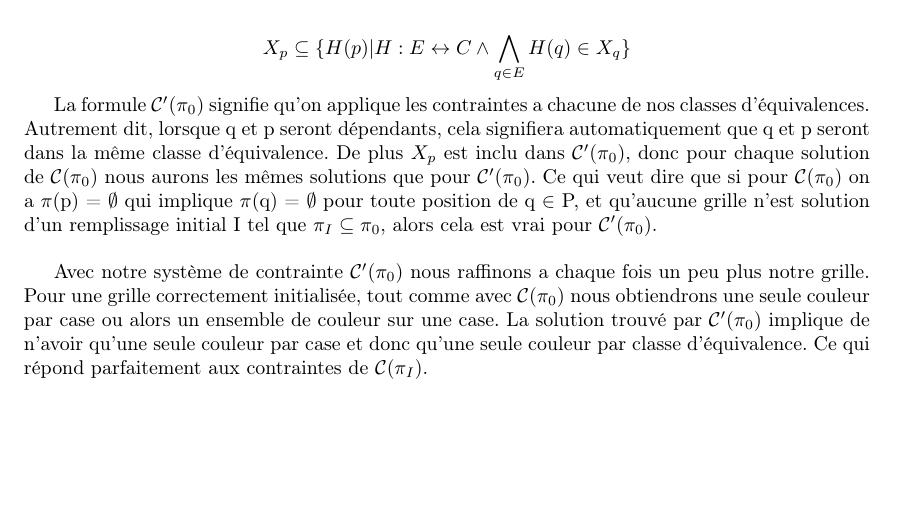
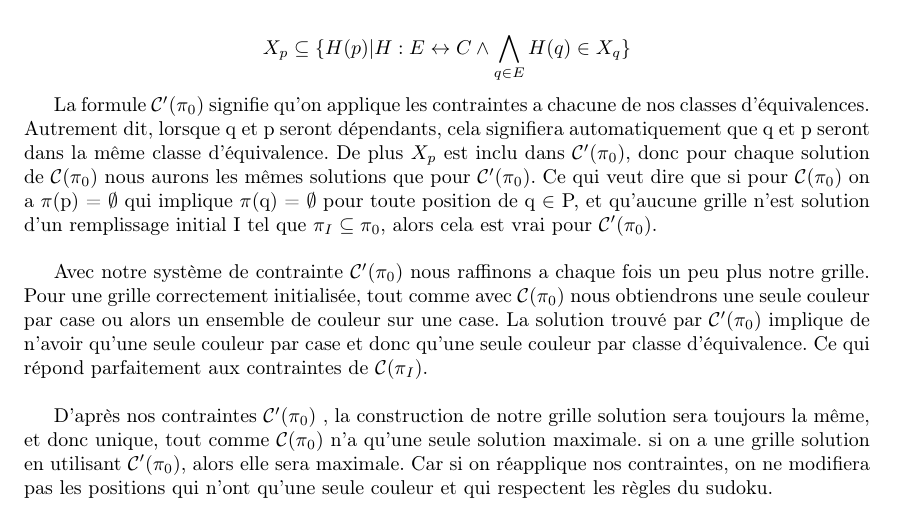
Before and after one commit to xsellier/fonctionnaliteetdescriptiondesystem, a LaTeX document (rapport/rapport.tex, which reads rapport/question_5.tex): part of page 4 of 4, cut so that both start at the same text, the shorter picture padded with empty space. Compiled offline with LaTeX, dvips and Ghostscript.

Commit message:
Question 5 termine

```diff
--- a/rapport/question_5.tex
+++ b/rapport/question_5.tex
@@ -10,3 +10,4 @@ Autrement dit, lorsque q et p seront d\'ependants, cela signifiera automatiqueme
 Avec notre syst\`eme de contrainte $\mathcal{C'}$($\pi_0$) nous raffinons a chaque fois un peu plus notre grille. Pour une grille correctement initialis\'ee, tout comme avec $\mathcal{C}$($\pi_0$) nous obtiendrons une seule couleur par case ou alors un ensemble de couleur sur une case. La solution trouv\'e par $\mathcal{C'}$($\pi_0$) implique de n'avoir qu'une seule couleur par case et donc qu'une seule couleur par classe d'\'equivalence. Ce qui r\'epond parfaitement aux contraintes de $\mathcal{C}$($\pi_I$).
 
 \bigskip
+D'apr\`es nos contraintes $\mathcal{C'}$($\pi_0$) , la construction de notre grille solution sera toujours la m\^eme, et donc unique, tout comme $\mathcal{C}$($\pi_0$) n'a qu'une seule solution maximale. si on a une grille solution en utilisant $\mathcal{C'}$($\pi_0$), alors elle sera maximale. Car si on r\'eapplique nos contraintes, on ne modifiera pas les positions qui n'ont qu'une seule couleur et qui respectent les r\`egles du sudoku.
```
Also changed, not shown: rapport/rapport.pdf.
